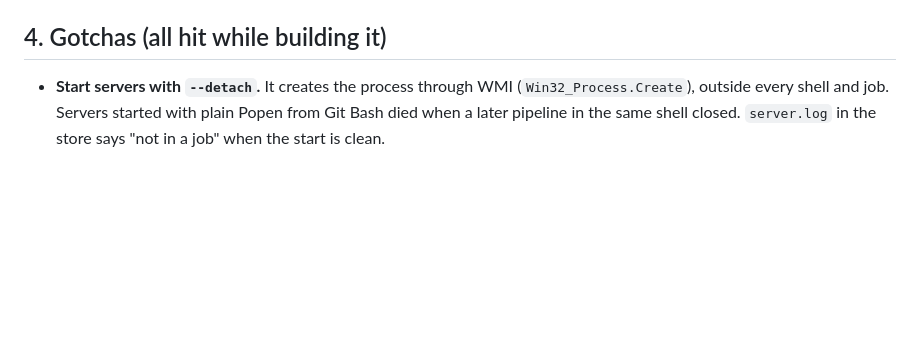
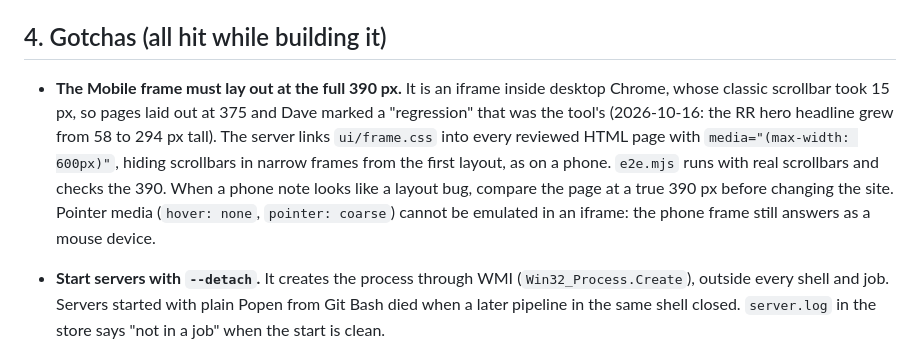
Before and after one commit to Cold-Forge/review-page, a Markdown page: SKILL.md, the part around the change. Rendered like a GitHub page; blank space fills up the shorter version.

Commit message:
docs(skill): gotcha for the phone frame's layout width
Extracted from Cold-Forge/claude-skills@e6b7bb3.

```diff
--- a/SKILL.md
+++ b/SKILL.md
@@ -87,6 +87,14 @@ The review copy is generated: never commit it.
 
 ## 4. Gotchas (all hit while building it)
 
+- **The Mobile frame must lay out at the full 390 px.** It is an iframe inside desktop Chrome, whose classic
+  scrollbar took 15 px, so pages laid out at 375 and Dave marked a "regression" that was the tool's (2026-10-16:
+  the RR hero headline grew from 58 to 294 px tall). The server links `ui/frame.css` into every reviewed HTML page
+  with `media="(max-width: 600px)"`, hiding scrollbars in narrow frames from the first layout, as on a phone.
+  `e2e.mjs` runs with real scrollbars and checks the 390. When a phone note looks like a layout bug, compare the
+  page at a true 390 px before changing the site. Pointer media (`hover: none`, `pointer: coarse`) cannot be
+  emulated in an iframe: the phone frame still answers as a mouse device.
+
 - **Start servers with `--detach`.** It creates the process through WMI (`Win32_Process.Create`), outside every
   shell and job. Servers started with plain Popen from Git Bash died when a later pipeline in the same shell
   closed. `server.log` in the store says "not in a job" when the start is clean.
```
